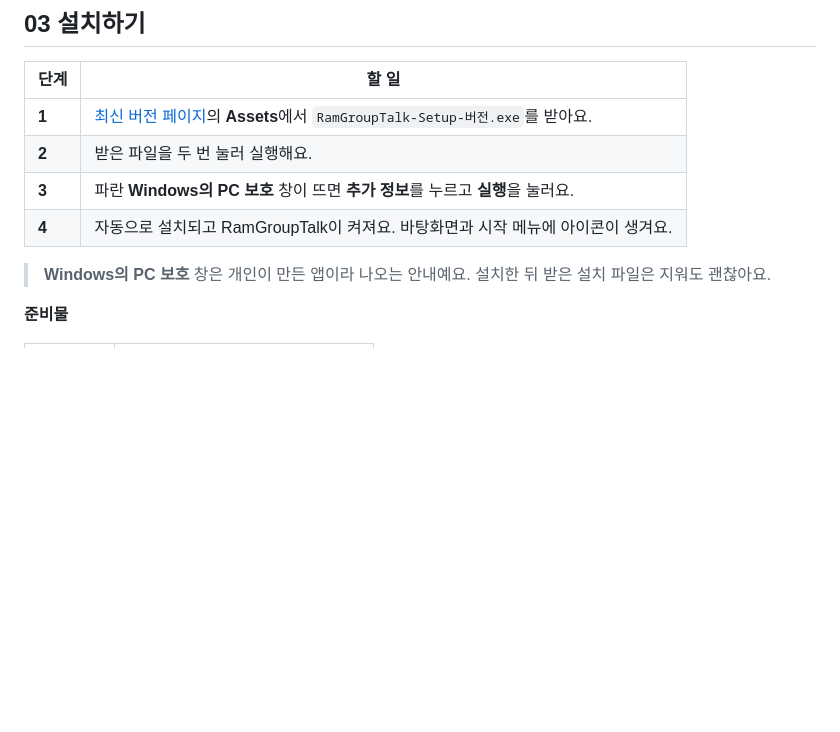
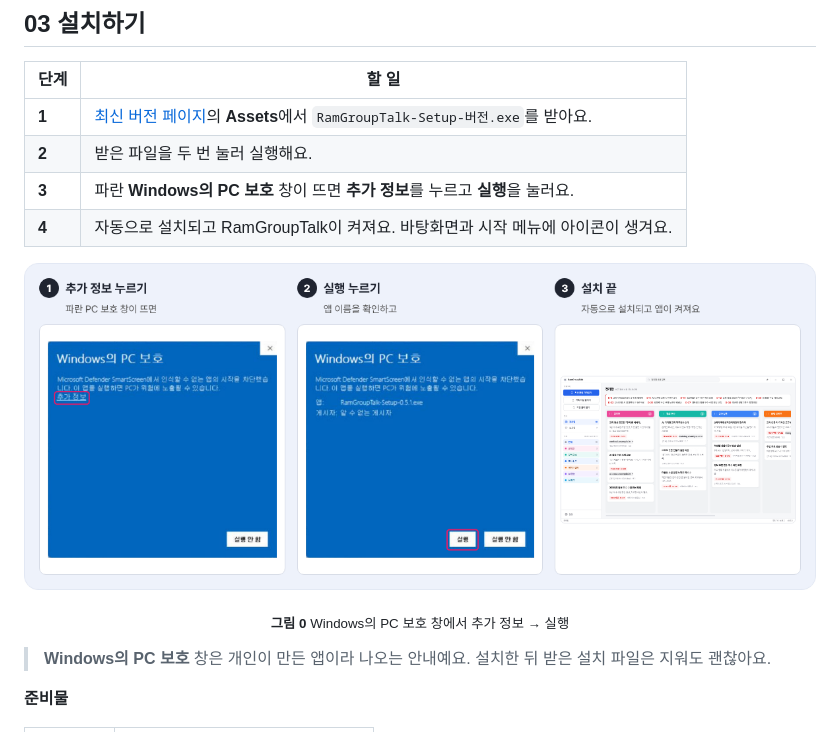
Before and after one commit to dpfkadpfka/RamGroupTalk, a Markdown page: README.md, the part around the change. GitHub-like rendering; pictures changed too: docs/readme/install.png (added); blank space fills up the shorter version.

Commit message:
README에 설치 단계 캡처(Windows의 PC 보호 → 추가 정보 → 실행) 추가
Co-Authored-By: Claude Opus 5.5 <noreply@anthropic.com>
Claude-Session: https://claude.ai/code/session_01GAFtkiH5wfxvKArnVFDmcz

```diff
--- a/README.md
+++ b/README.md
@@ -128,7 +128,8 @@
 | **3** | 파란 **Windows의 PC 보호** 창이 뜨면 **추가 정보**를 누르고 **실행**을 눌러요. |
 | **4** | 자동으로 설치되고 RamGroupTalk이 켜져요. 바탕화면과 시작 메뉴에 아이콘이 생겨요. |
 
-<!-- INSTALL_SHOTS -->
+<p align="center"><img src="docs/readme/install.png" alt="설치 단계: 추가 정보 → 실행 → 설치 끝" width="100%"></p>
+<p align="center"><sub><b>그림 0</b> Windows의 PC 보호 창에서 추가 정보 → 실행</sub></p>
 
 > **Windows의 PC 보호** 창은 개인이 만든 앱이라 나오는 안내예요. 설치한 뒤 받은 설치 파일은 지워도 괜찮아요.
 
```
